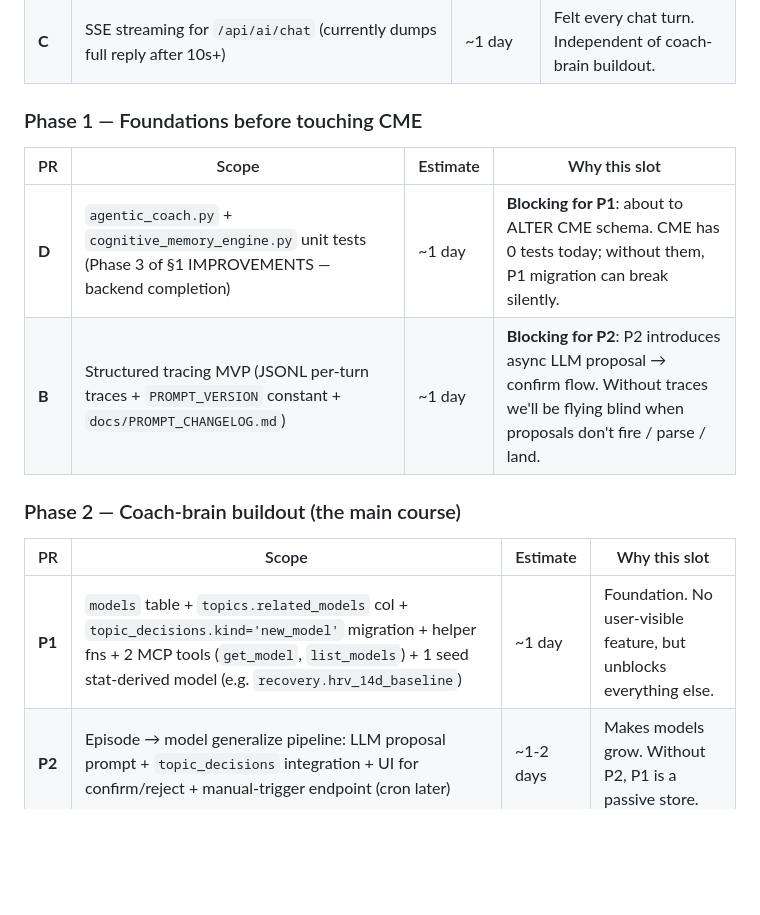
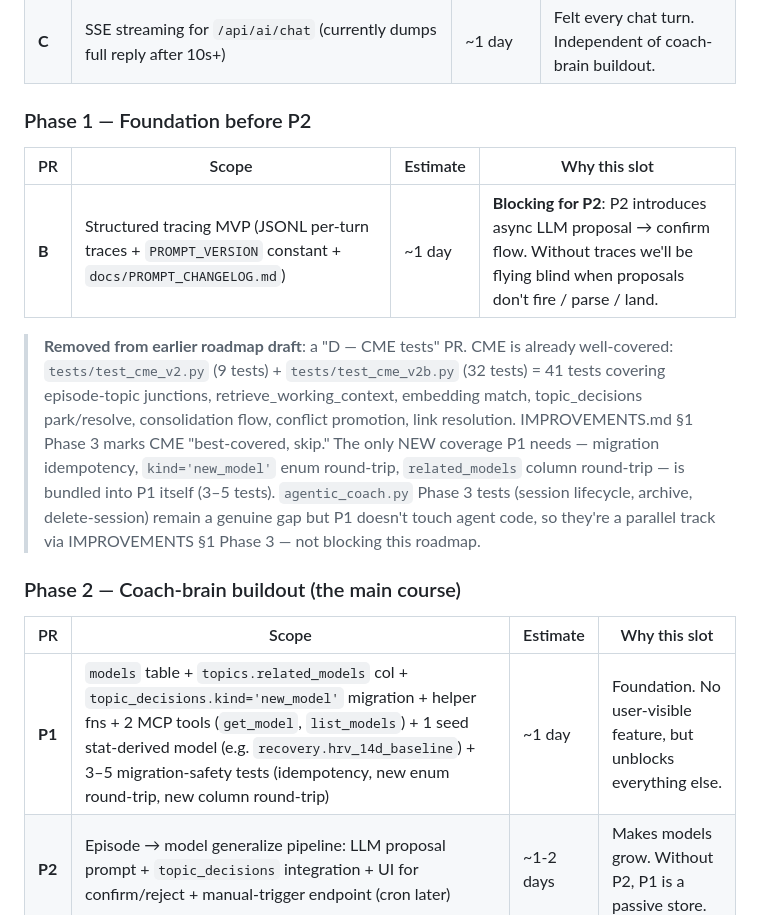
Before and after one commit to zhnzhang61/PersonalCoach, a Markdown page: docs/coach_brain_design.md, the part around one of its changes. Rendered like a GitHub page; blank space fills up the shorter version.

```diff
--- a/docs/coach_brain_design.md
+++ b/docs/coach_brain_design.md
@@ -367,18 +367,30 @@ doc.
 | **A** | Investigate + fix Coach UI multi-day timeline confusion (user observation 2026-05-26: yesterday's question mid-stream, Google-failed reply, today's batched answers all rendered together) | ~½ day | User-flagged felt pain. Isolated UI/session-boundary issue, no deps. |
 | **C** | SSE streaming for `/api/ai/chat` (currently dumps full reply after 10s+) | ~1 day | Felt every chat turn. Independent of coach-brain buildout. |
 
-### Phase 1 — Foundations before touching CME
+### Phase 1 — Foundation before P2
 
 | PR | Scope | Estimate | Why this slot |
 |---|---|---|---|
-| **D** | `agentic_coach.py` + `cognitive_memory_engine.py` unit tests (Phase 3 of §1 IMPROVEMENTS — backend completion) | ~1 day | **Blocking for P1**: about to ALTER CME schema. CME has 0 tests today; without them, P1 migration can break silently. |
 | **B** | Structured tracing MVP (JSONL per-turn traces + `PROMPT_VERSION` constant + `docs/PROMPT_CHANGELOG.md`) | ~1 day | **Blocking for P2**: P2 introduces async LLM proposal → confirm flow. Without traces we'll be flying blind when proposals don't fire / parse / land. |
+
+> **Removed from earlier roadmap draft**: a "D — CME tests" PR. CME is
+> already well-covered: `tests/test_cme_v2.py` (9 tests) +
+> `tests/test_cme_v2b.py` (32 tests) = 41 tests covering episode-topic
+> junctions, retrieve_working_context, embedding match, topic_decisions
+> park/resolve, consolidation flow, conflict promotion, link resolution.
+> IMPROVEMENTS.md §1 Phase 3 marks CME "best-covered, skip." The only
+> NEW coverage P1 needs — migration idempotency, `kind='new_model'`
+> enum round-trip, `related_models` column round-trip — is bundled
+> into P1 itself (3–5 tests). `agentic_coach.py` Phase 3 tests
+> (session lifecycle, archive, delete-session) remain a genuine gap
+> but P1 doesn't touch agent code, so they're a parallel track via
+> IMPROVEMENTS §1 Phase 3 — not blocking this roadmap.
 
 ### Phase 2 — Coach-brain buildout (the main course)
 
 | PR | Scope | Estimate | Why this slot |
 |---|---|---|---|
-| **P1** | `models` table + `topics.related_models` col + `topic_decisions.kind='new_model'` migration + helper fns + 2 MCP tools (`get_model`, `list_models`) + 1 seed stat-derived model (e.g. `recovery.hrv_14d_baseline`) | ~1 day | Foundation. No user-visible feature, but unblocks everything else. |
+| **P1** | `models` table + `topics.related_models` col + `topic_decisions.kind='new_model'` migration + helper fns + 2 MCP tools (`get_model`, `list_models`) + 1 seed stat-derived model (e.g. `recovery.hrv_14d_baseline`) + 3–5 migration-safety tests (idempotency, new enum round-trip, new column round-trip) | ~1 day | Foundation. No user-visible feature, but unblocks everything else. |
 | **P2** | Episode → model generalize pipeline: LLM proposal prompt + `topic_decisions` integration + UI for confirm/reject + manual-trigger endpoint (cron later) | ~1-2 days | Makes models grow. Without P2, P1 is a passive store. |
 | **P3** | Daily check-in (perceived layer §2): UI widget on Health/Coach tab + `/api/checkins` CRUD + episode integration + MCP tool `get_recent_checkins(days)` | ~1-2 days | First C-bucket user-visible feature. Closes "agent blind to subjective state" gap. |
 | **P4** | Planned workouts (intent layer §3): start with manual JSON file (`data/manual_inputs/planned_workouts.json`) + MCP tool `get_planned_workouts(start, end)` + plan-vs-actual deviation compute. Google Cal wiring deferred. | ~2 days | Unlocks 95% of coaching value (adherence + deviation). Manual JSON keeps scope tight. |
```
Also changed, not shown: other parts of docs/coach_brain_design.md (+19 -14 lines).
